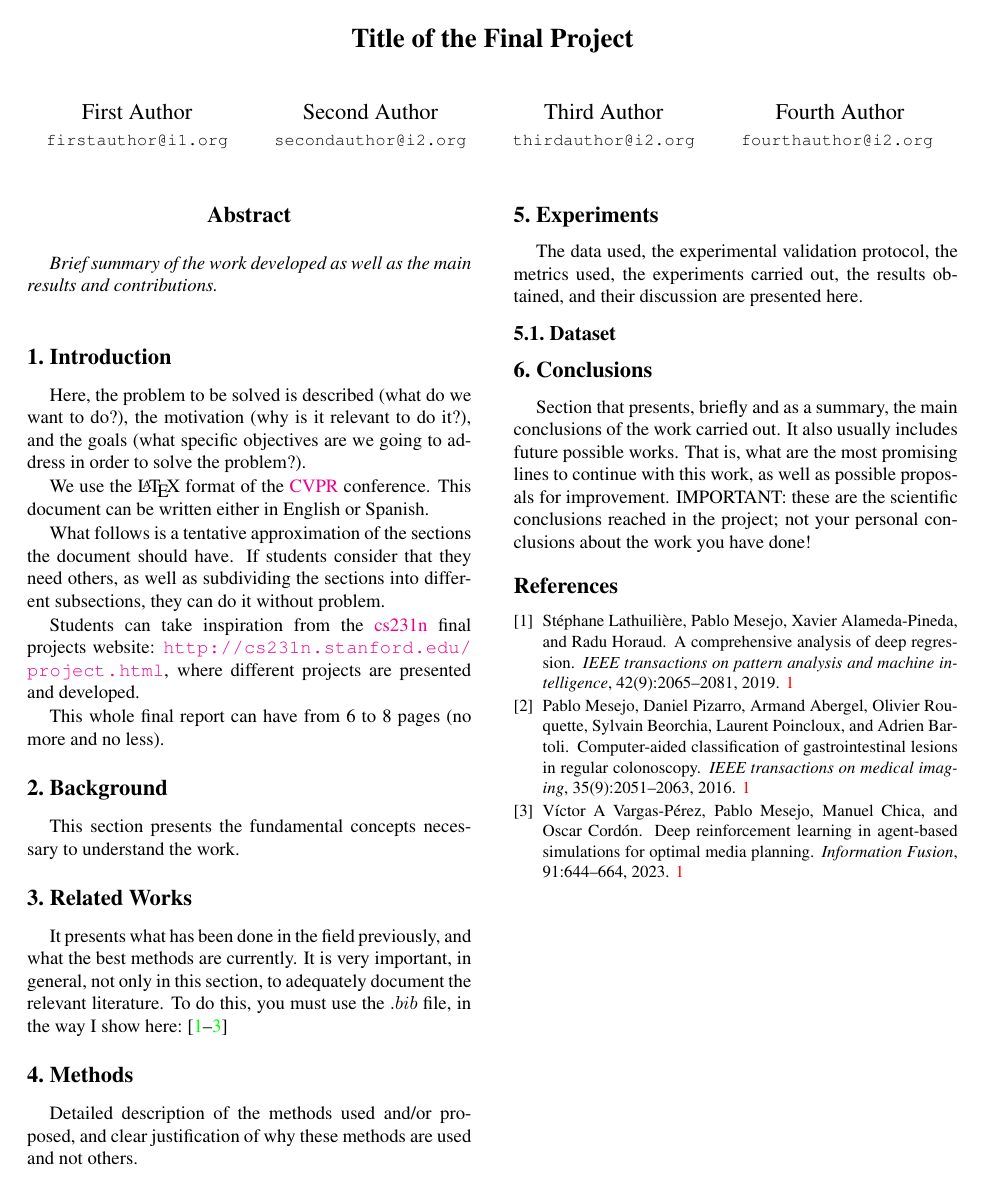
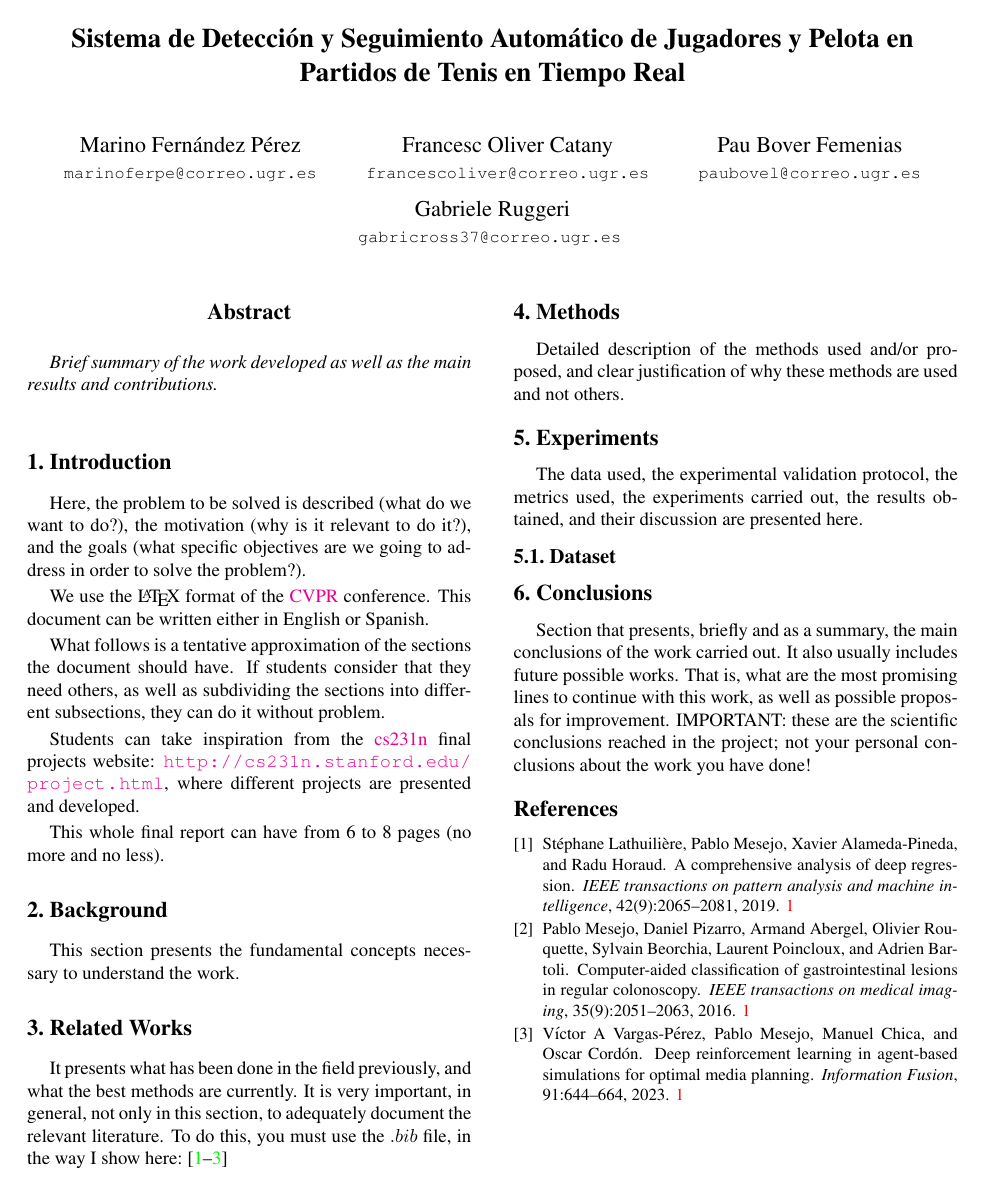
Before and after one commit to marinoferperez/tennis_tracker_vc, a LaTeX paper (latex/FinalProjectLaTeX/finalProject.tex): the whole page. Compiled offline with pdfLaTeX.

Commit message:
Titulo y Contribuyentes en plantilla Latex

```diff
--- a/latex/FinalProjectLaTeX/finalProject.tex
+++ b/latex/FinalProjectLaTeX/finalProject.tex
@@ -48,28 +48,28 @@
 \begin{document}
 
 %%%%%%%%% TITLE - PLEASE UPDATE
-\title{Title of the Final Project}
+\title{Sistema de Detección y Seguimiento Automático de Jugadores y Pelota en Partidos de Tenis en Tiempo Real}
 
-\author{First Author\\
+\author{Marino Fernández Pérez\\
 %Institution1\\
 %Institution1 address\\
-{\tt\small firstauthor@i1.org}
+{\tt\small marinoferpe@correo.ugr.es}
 % For a paper whose authors are all at the same institution,
 % omit the following lines up until the closing ``}''.
 % Additional authors and addresses can be added with ``\and'',
 % just like the second author.
 % To save space, use either the email address or home page, not both
 \and
-Second Author\\
+Francesc Oliver Catany\\
 %Institution2\\
 %First line of institution2 address\\
-{\tt\small secondauthor@i2.org}
+{\tt\small francescoliver@correo.ugr.es}
 \and
-Third Author\\
-{\tt\small thirdauthor@i2.org}
+Pau Bover Femenias\\
+{\tt\small paubovel@correo.ugr.es}
 \and
-Fourth Author\\
-{\tt\small fourthauthor@i2.org}
+Gabriele Ruggeri\\
+{\tt\small gabricross37@correo.ugr.es}
 }
 \maketitle
 
```
Also changed, not shown: latex/FinalProjectLaTeX/FinalProject.pdf, 5 other files.
